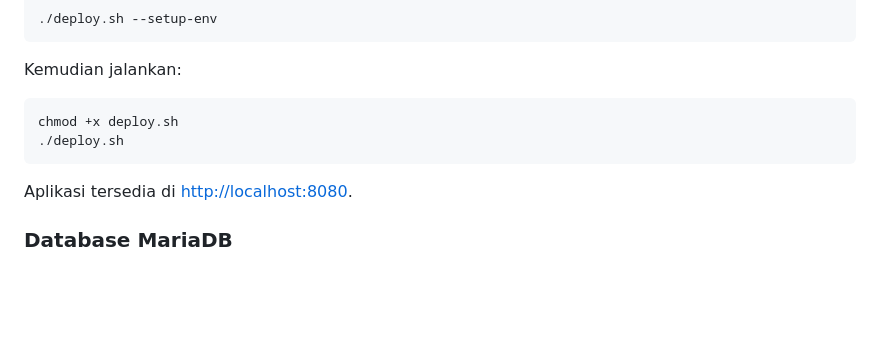
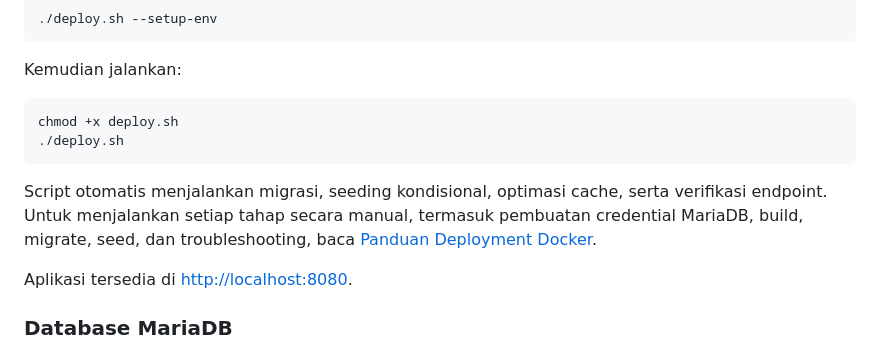
Before and after one commit to syberke/hotel-online, a Markdown page: README.md, the part around the change. Drawn GitHub-style; blank space fills up the shorter version.

Commit message:
Tambahkan panduan deployment manual lengkap
Dokumentasikan deployment otomatis dan manual, termasuk migrate, seed, optimasi, verifikasi, backup, dan troubleshooting.

````diff
--- a/README.md
+++ b/README.md
@@ -64,6 +64,11 @@ chmod +x deploy.sh
 ./deploy.sh
 ```
 
+Script otomatis menjalankan migrasi, seeding kondisional, optimasi cache, serta
+verifikasi endpoint. Untuk menjalankan setiap tahap secara manual, termasuk
+pembuatan credential MariaDB, build, migrate, seed, dan troubleshooting, baca
+[Panduan Deployment Docker](docs/DEPLOYMENT.md).
+
 Aplikasi tersedia di <http://localhost:8080>.
 
 ### Database MariaDB
````
Also changed, not shown: docs/DEPLOYMENT.md (added, +241 -0 lines).
